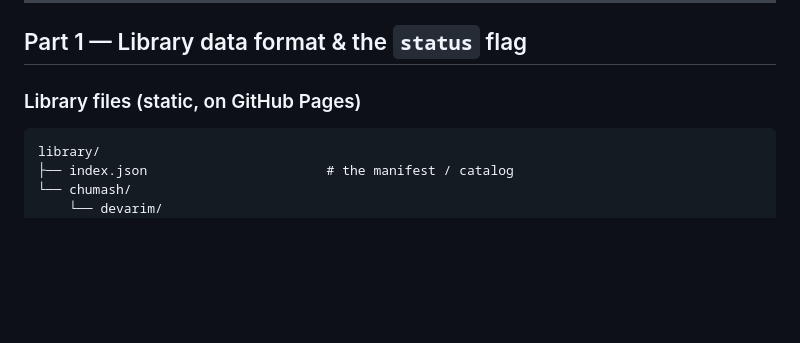
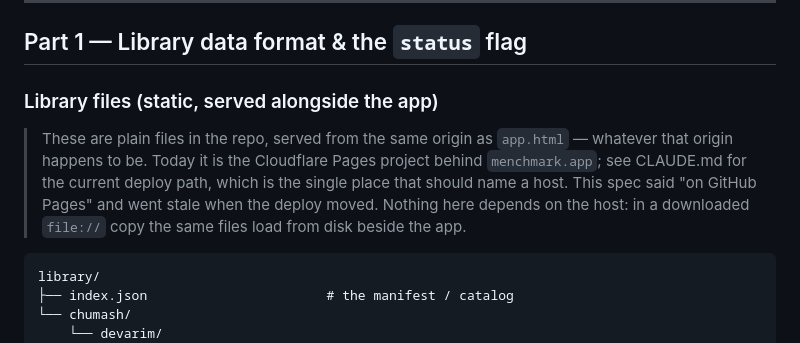
Before and after one commit to greenfrog367566/yeshiva-points-scanner, a Markdown page: docs/Library_Review_Wizard_Spec.md, the part around the change. GitHub-like rendering; blank space fills up the shorter version.

Commit message:
Specs: stop naming a host for the library files
Both said the library JSON lives "on GitHub Pages". It does not — it is
served from the Cloudflare Pages project behind menchmark.app, the same
correction PR #159 makes to CLAUDE.md.

Fixed by removing the platform name rather than swapping it. Neither spec
depends on which host serves the files; naming one is what made them go
stale, and it would go stale again on the next move. They now say the files
are served alongside the app and point at CLAUDE.md, which is the single
place that should name a deploy path.

The Review Wizard spec keeps a short note recording that it said "on GitHub
Pages" and why that was wrong, plus the fact the host is irrelevant anyway:
in a downloaded file:// copy the same files load from disk beside the app.
The build-plan line stays terse, since the spec carries the history.

No other .md in the repo claims GitHub Pages now, outside CLAUDE.md's own
description of what is and is not serving the site.

````diff
--- a/docs/Library_Review_Wizard_Spec.md
+++ b/docs/Library_Review_Wizard_Spec.md
@@ -48,7 +48,14 @@ Two things that matter for this spec:
 
 ## Part 1 — Library data format & the `status` flag
 
-### Library files (static, on GitHub Pages)
+### Library files (static, served alongside the app)
+
+> These are plain files in the repo, served from the same origin as `app.html` —
+> whatever that origin happens to be. Today it is the Cloudflare Pages project
+> behind `menchmark.app`; see CLAUDE.md for the current deploy path, which is the
+> single place that should name a host. This spec said "on GitHub Pages" and went
+> stale when the deploy moved. Nothing here depends on the host: in a downloaded
+> `file://` copy the same files load from disk beside the app.
 
 ```
 library/
````
Also changed, not shown: docs/Menchmark_Phased_Build_Plan.md (+1 -1 lines).
